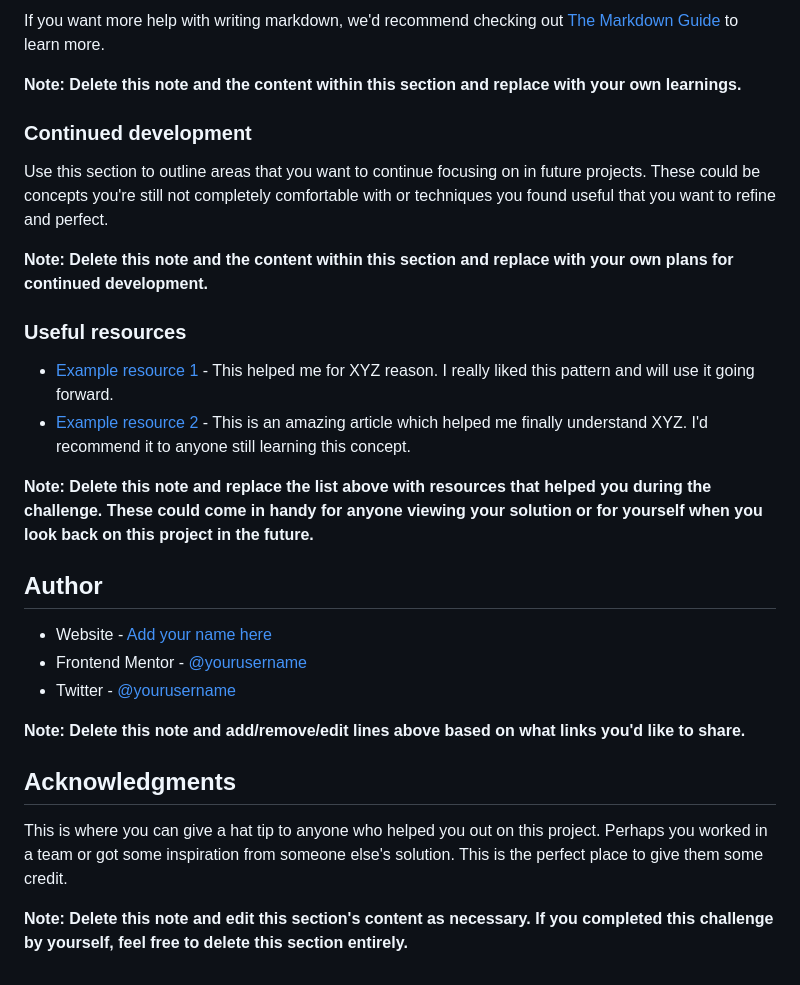
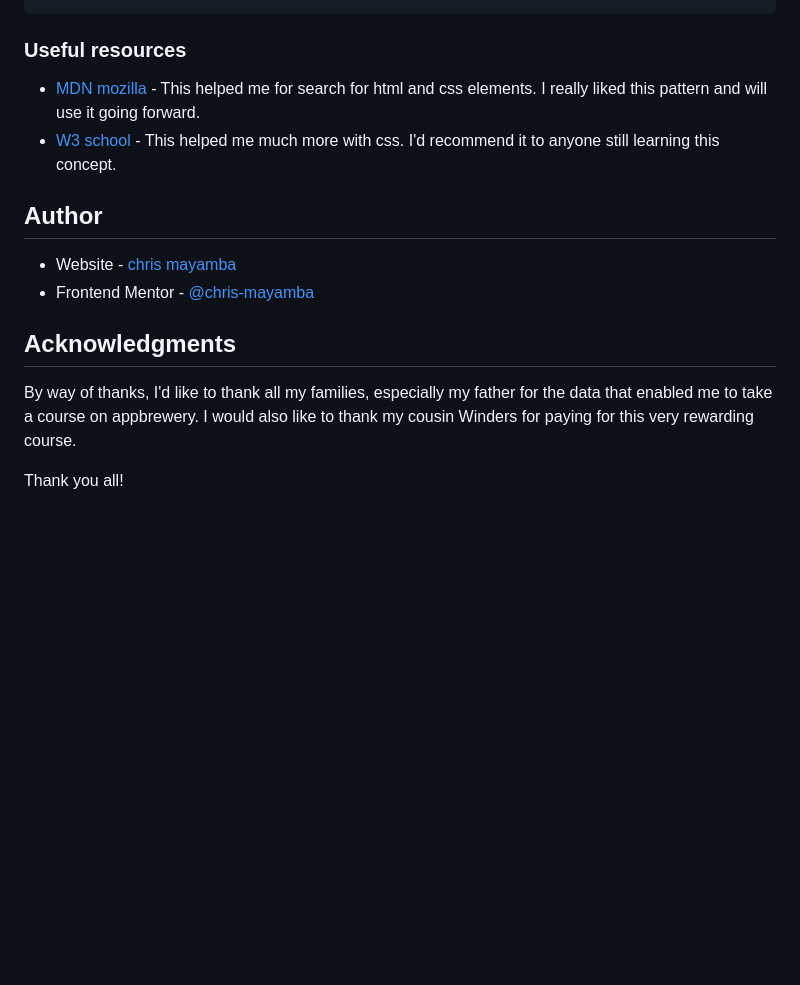
Before and after one commit to chris-mayamba/social-links-profile-main, a Markdown page: README.md, the part around the change printed below. Drawn GitHub-style; blank space fills up the shorter version.

````diff
--- a/README.md
+++ b/README.md
@@ -79,32 +59,21 @@ const proudOfThisFunc = () => {
 ```
 
-If you want more help with writing markdown, we'd recommend checking out [The Markdown Guide](https://www.markdownguide.org/) to learn more.
-
-**Note: Delete this note and the content within this section and replace with your own learnings.**
-
-### Continued development
-
-Use this section to outline areas that you want to continue focusing on in future projects. These could be concepts you're still not completely comfortable with or techniques you found useful that you want to refine and perfect.
-
-**Note: Delete this note and the content within this section and replace with your own plans for continued development.**
 
 ### Useful resources
 
-- [Example resource 1](https://www.example.com) - This helped me for XYZ reason. I really liked this pattern and will use it going forward.
-- [Example resource 2](https://www.example.com) - This is an amazing article which helped me finally understand XYZ. I'd recommend it to anyone still learning this concept.
+- [MDN mozilla](https://developer.mozilla.org/en-US/) - This helped me for search for html and css elements. I really liked this pattern and will use it going forward.
+- [W3 school](https://www.w3schools.com/) - This helped me much more with css. I'd recommend it to anyone still learning this concept.
 
-**Note: Delete this note and replace the list above with resources that helped you during the challenge. These could come in handy for anyone viewing your solution or for yourself when you look back on this project in the future.**
+
 
 ## Author
 
-- Website - [Add your name here](https://www.your-site.com)
-- Frontend Mentor - [@yourusername](https://www.frontendmentor.io/profile/yourusername)
-- Twitter - [@yourusername](https://www.twitter.com/yourusername)
+- Website - [chris mayamba](https://www.your-site.com)
+- Frontend Mentor - [@chris-mayamba](https://www.frontendmentor.io/profile/chris-mayamba)
 
-**Note: Delete this note and add/remove/edit lines above based on what links you'd like to share.**
 
 ## Acknowledgments
 
-This is where you can give a hat tip to anyone who helped you out on this project. Perhaps you worked in a team or got some inspiration from someone else's solution. This is the perfect place to give them some credit.
+By way of thanks, I'd like to thank all my families, especially my father for the data that enabled me to take a course on appbrewery. I would also like to thank my cousin Winders for paying for this very rewarding course.
 
-**Note: Delete this note and edit this section's content as necessary. If you completed this challenge by yourself, feel free to delete this section entirely.**
+Thank you all!
````
Also changed, not shown: other parts of README.md (+12 -32 lines), images/screenshot.png (added).
